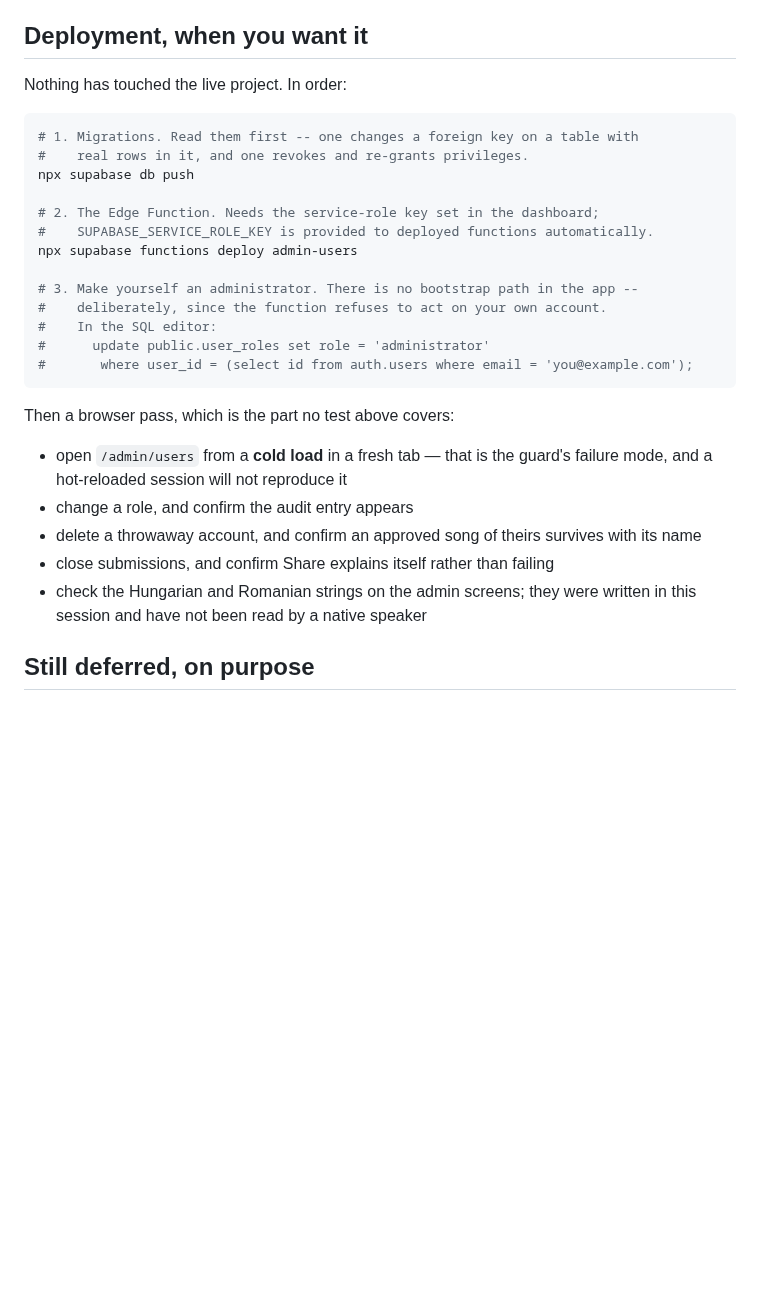
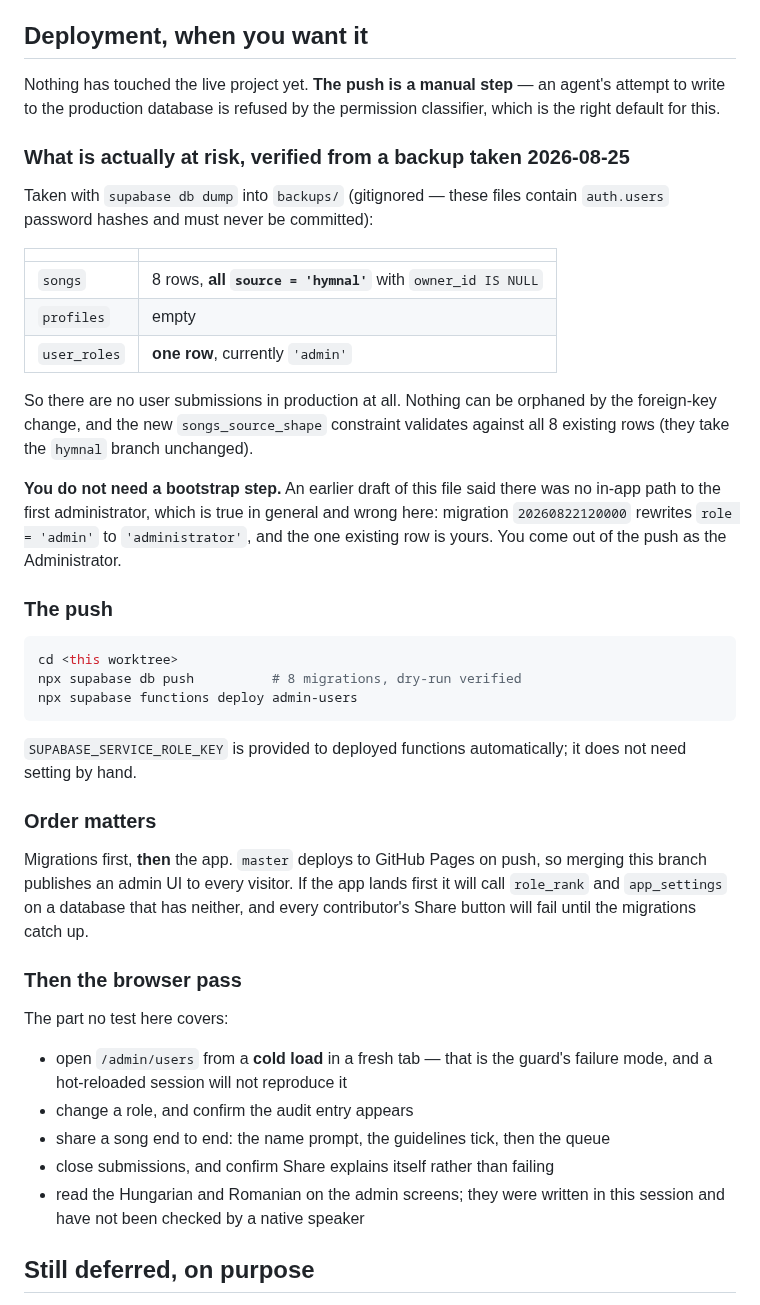
Before and after one commit to MeguRobert/songbook-app, a Markdown page: docs/plans/2026-08-22-admin-panel-outcome.md, the part around the change. Drawn GitHub-style; blank space fills up the shorter version.

Commit message:
docs: record the verified blast radius, and correct the bootstrap claim
A backup of the live project shows 8 songs (all hymnal, unowned), no profiles
and one user_roles row. So nothing can be orphaned by the FK change, and the
earlier claim that there is no path to the first administrator is wrong for
this project: the role ladder migration rewrites the existing 'admin' row to
'administrator'.

````diff
--- a/docs/plans/2026-08-22-admin-panel-outcome.md
+++ b/docs/plans/2026-08-22-admin-panel-outcome.md
@@ -100,34 +100,59 @@ attempt.
 
 ## Deployment, when you want it
 
-Nothing has touched the live project. In order:
+Nothing has touched the live project yet. **The push is a manual step** — an
+agent's attempt to write to the production database is refused by the permission
+classifier, which is the right default for this.
+
+### What is actually at risk, verified from a backup taken 2026-08-25
+
+Taken with `supabase db dump` into `backups/` (gitignored — these files contain
+`auth.users` password hashes and must never be committed):
+
+| | |
+|---|---|
+`songs` | 8 rows, **all `source = 'hymnal'`** with `owner_id IS NULL` |
+`profiles` | empty |
+`user_roles` | **one row**, currently `'admin'` |
+
+So there are no user submissions in production at all. Nothing can be orphaned by
+the foreign-key change, and the new `songs_source_shape` constraint validates
+against all 8 existing rows (they take the `hymnal` branch unchanged).
+
+**You do not need a bootstrap step.** An earlier draft of this file said there was
+no in-app path to the first administrator, which is true in general and wrong
+here: migration `20260822120000` rewrites `role = 'admin'` to `'administrator'`,
+and the one existing row is yours. You come out of the push as the Administrator.
+
+### The push
 
 ```bash
-# 1. Migrations. Read them first -- one changes a foreign key on a table with
-#    real rows in it, and one revokes and re-grants privileges.
-npx supabase db push
-
-# 2. The Edge Function. Needs the service-role key set in the dashboard;
-#    SUPABASE_SERVICE_ROLE_KEY is provided to deployed functions automatically.
+cd <this worktree>
+npx supabase db push          # 8 migrations, dry-run verified
 npx supabase functions deploy admin-users
-
-# 3. Make yourself an administrator. There is no bootstrap path in the app --
-#    deliberately, since the function refuses to act on your own account.
-#    In the SQL editor:
-#      update public.user_roles set role = 'administrator'
-#       where user_id = (select id from auth.users where email = 'you@example.com');
 ```
 
-Then a browser pass, which is the part no test above covers:
+`SUPABASE_SERVICE_ROLE_KEY` is provided to deployed functions automatically; it
+does not need setting by hand.
+
+### Order matters
+
+Migrations first, **then** the app. `master` deploys to GitHub Pages on push, so
+merging this branch publishes an admin UI to every visitor. If the app lands
+first it will call `role_rank` and `app_settings` on a database that has neither,
+and every contributor's Share button will fail until the migrations catch up.
+
+### Then the browser pass
+
+The part no test here covers:
 
 - open `/admin/users` from a **cold load** in a fresh tab — that is the guard's
   failure mode, and a hot-reloaded session will not reproduce it
 - change a role, and confirm the audit entry appears
-- delete a throwaway account, and confirm an approved song of theirs survives
-  with its name
+- share a song end to end: the name prompt, the guidelines tick, then the queue
 - close submissions, and confirm Share explains itself rather than failing
-- check the Hungarian and Romanian strings on the admin screens; they were
-  written in this session and have not been read by a native speaker
+- read the Hungarian and Romanian on the admin screens; they were written in this
+  session and have not been checked by a native speaker
 
 ## Still deferred, on purpose
 
````
